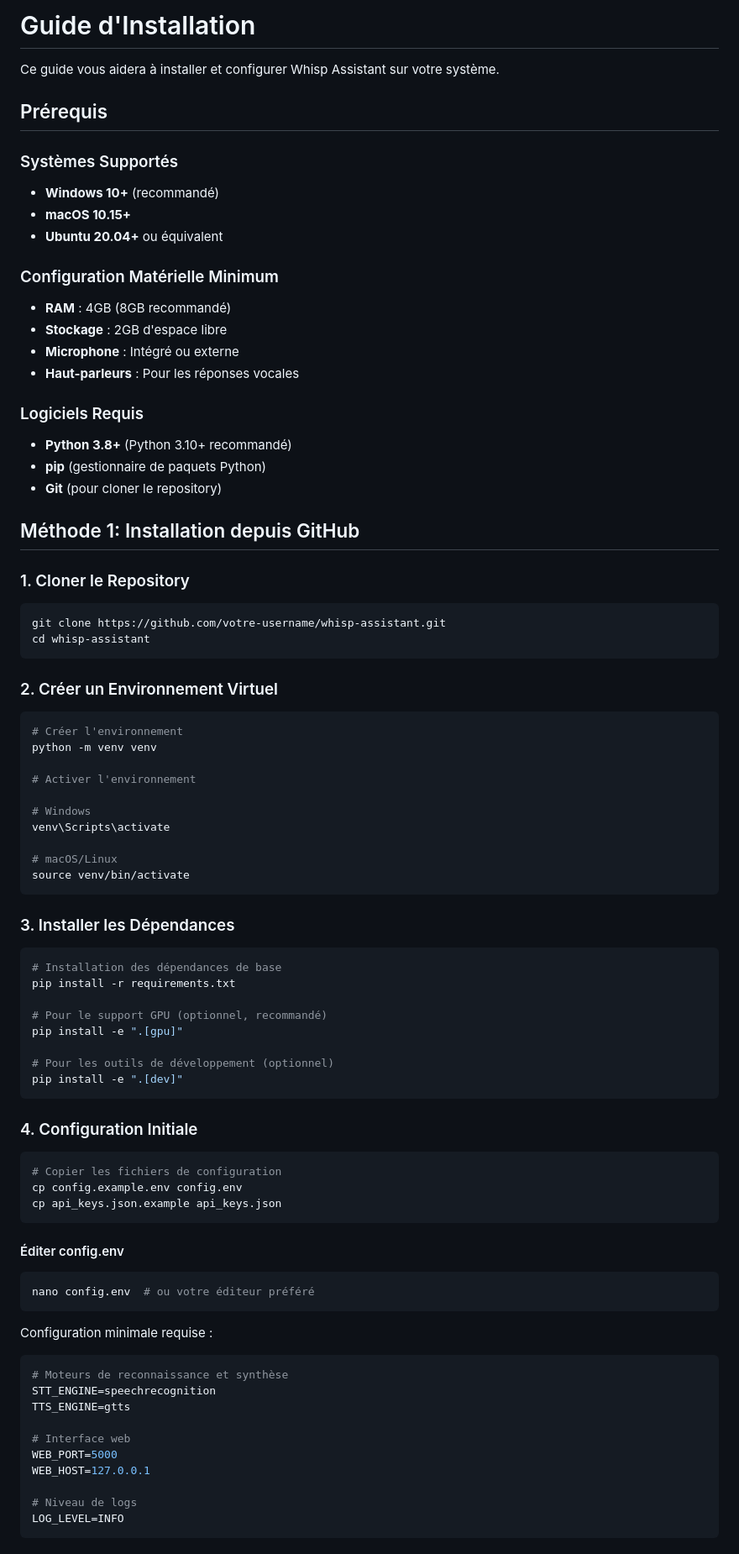
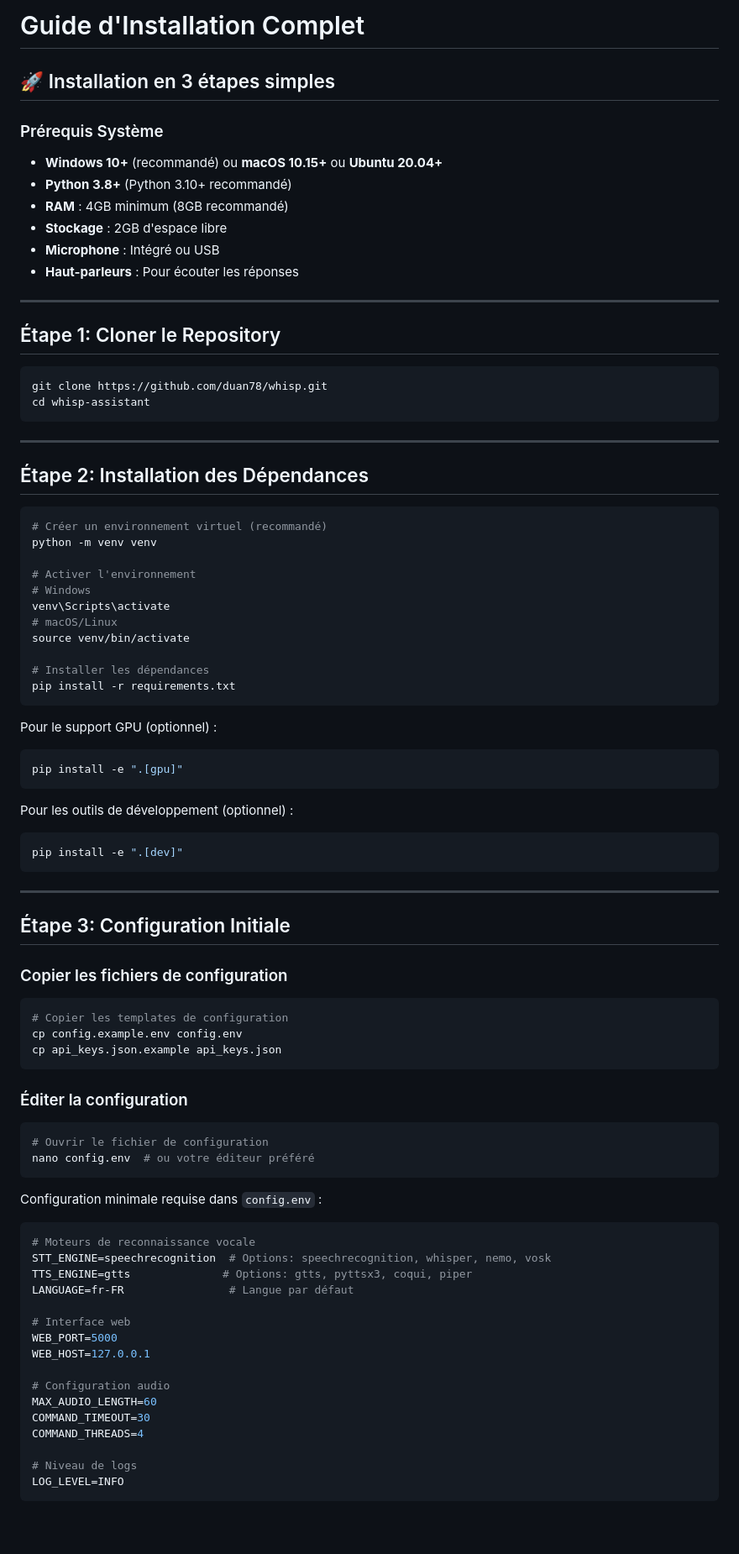
Before and after one commit to duan78/whisp, a Markdown page: docs/installation.md, the part around the change printed below. Shown: that part at 84% size. Drawn GitHub-style; blank space fills up the shorter version.

Commit message:
Update installation guide - comprehensive documentation with real examples and current application

````diff
--- a/docs/installation.md
+++ b/docs/installation.md
@@ -1,85 +1,87 @@
-# Guide d'Installation
+# Guide d'Installation Complet
 
-Ce guide vous aidera à installer et configurer Whisp Assistant sur votre système.
+## 🚀 Installation en 3 étapes simples
 
-## Prérequis
+### Prérequis Système
+- **Windows 10+** (recommandé) ou **macOS 10.15+** ou **Ubuntu 20.04+**
+- **Python 3.8+** (Python 3.10+ recommandé)
+- **RAM** : 4GB minimum (8GB recommandé)
+- **Stockage** : 2GB d'espace libre
+- **Microphone** : Intégré ou USB
+- **Haut-parleurs** : Pour écouter les réponses
 
-### Systèmes Supportés
-- **Windows 10+** (recommandé)
-- **macOS 10.15+**
-- **Ubuntu 20.04+** ou équivalent
+---
 
-### Configuration Matérielle Minimum
-- **RAM** : 4GB (8GB recommandé)
-- **Stockage** : 2GB d'espace libre
-- **Microphone** : Intégré ou externe
-- **Haut-parleurs** : Pour les réponses vocales
-
-### Logiciels Requis
-- **Python 3.8+** (Python 3.10+ recommandé)
-- **pip** (gestionnaire de paquets Python)
-- **Git** (pour cloner le repository)
-
-## Méthode 1: Installation depuis GitHub
-
-### 1. Cloner le Repository
+## Étape 1: Cloner le Repository
 
 ```bash
-git clone https://github.com/votre-username/whisp-assistant.git
+git clone https://github.com/duan78/whisp.git
 cd whisp-assistant
 ```
 
-### 2. Créer un Environnement Virtuel
+---
+
+## Étape 2: Installation des Dépendances
 
 ```bash
-# Créer l'environnement
+# Créer un environnement virtuel (recommandé)
 python -m venv venv
 
 # Activer l'environnement
-
 # Windows
 venv\Scripts\activate
-
 # macOS/Linux
 source venv/bin/activate
+
+# Installer les dépendances
+pip install -r requirements.txt
 ```
 
-### 3. Installer les Dépendances
+Pour le support GPU (optionnel) :
+```bash
+pip install -e ".[gpu]"
+```
 
+Pour les outils de développement (optionnel) :
 ```bash
-# Installation des dépendances de base
-pip install -r requirements.txt
-
-# Pour le support GPU (optionnel, recommandé)
-pip install -e ".[gpu]"
-
-# Pour les outils de développement (optionnel)
 pip install -e ".[dev]"
 ```
 
-### 4. Configuration Initiale
+---
+
+## Étape 3: Configuration Initiale
+
+### Copier les fichiers de configuration
 
 ```bash
-# Copier les fichiers de configuration
+# Copier les templates de configuration
 cp config.example.env config.env
 cp api_keys.json.example api_keys.json
 ```
 
-#### Éditer config.env
+### Éditer la configuration
+
 ```bash
+# Ouvrir le fichier de configuration
 nano config.env  # ou votre éditeur préféré
 ```
 
-Configuration minimale requise :
+Configuration minimale requise dans `config.env` :
 ```env
-# Moteurs de reconnaissance et synthèse
-STT_ENGINE=speechrecognition
-TTS_ENGINE=gtts
+# Moteurs de reconnaissance vocale
+STT_ENGINE=speechrecognition  # Options: speechrecognition, whisper, nemo, vosk
+TTS_ENGINE=gtts              # Options: gtts, pyttsx3, coqui, piper
+LANGUAGE=fr-FR                # Langue par défaut
 
 # Interface web
 WEB_PORT=5000
 WEB_HOST=127.0.0.1
 
+# Configuration audio
+MAX_AUDIO_LENGTH=60
+COMMAND_TIMEOUT=30
+COMMAND_THREADS=4
+
 # Niveau de logs
 LOG_LEVEL=INFO
 ```
````
Also changed, not shown: other parts of docs/installation.md (+136 -133 lines).
